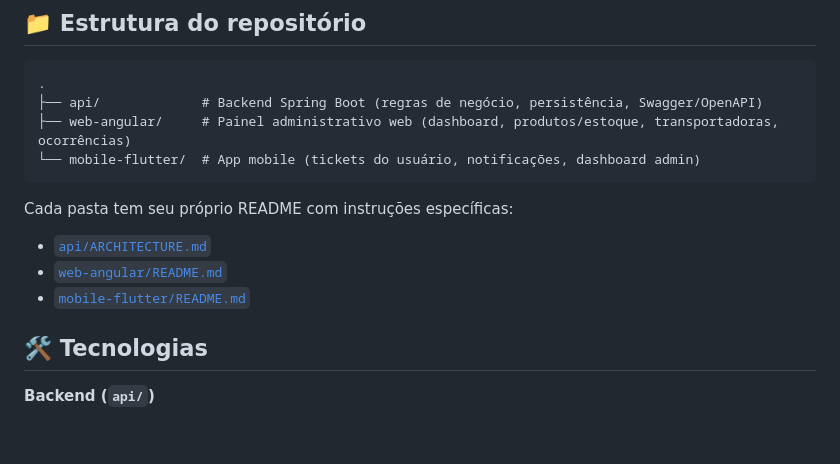
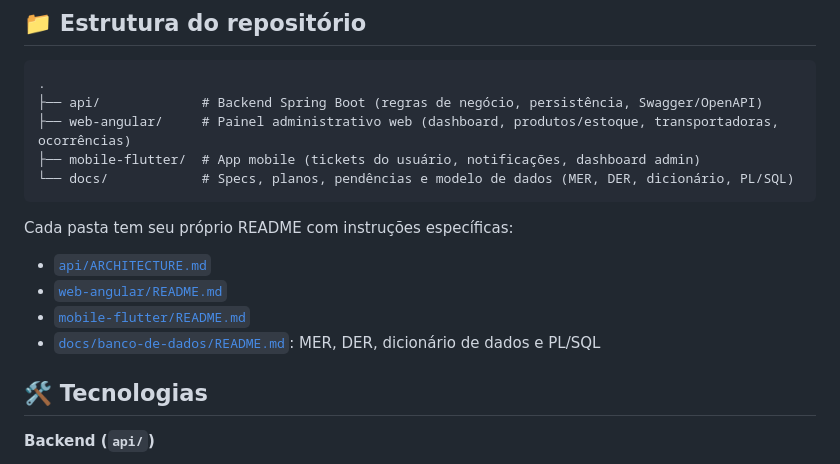
Before and after one commit to trabalhos-si-fiap/mobile_hybrid_app, a Markdown page: README.md, the part around the change. Drawn GitHub-style; blank space fills up the shorter version.

````diff
--- a/README.md
+++ b/README.md
@@ -29,7 +29,8 @@ quanto pelo app mobile via HTTP/JSON.
 .
 ├── api/             # Backend Spring Boot (regras de negócio, persistência, Swagger/OpenAPI)
 ├── web-angular/     # Painel administrativo web (dashboard, produtos/estoque, transportadoras, ocorrências)
-└── mobile-flutter/  # App mobile (tickets do usuário, notificações, dashboard admin)
+├── mobile-flutter/  # App mobile (tickets do usuário, notificações, dashboard admin)
+└── docs/            # Specs, planos, pendências e modelo de dados (MER, DER, dicionário, PL/SQL)
 ```
 
 Cada pasta tem seu próprio README com instruções específicas:
@@ -37,6 +38,7 @@ Cada pasta tem seu próprio README com instruções específicas:
 * [`api/ARCHITECTURE.md`](./api/ARCHITECTURE.md)
 * [`web-angular/README.md`](./web-angular/README.md)
 * [`mobile-flutter/README.md`](./mobile-flutter/README.md)
+* [`docs/banco-de-dados/README.md`](./docs/banco-de-dados/README.md): MER, DER, dicionário de dados e PL/SQL
 
 ## 🛠️ Tecnologias
 
````
Also changed, not shown: api/ARCHITECTURE.md (+14 -0 lines), docs/banco-de-dados/README.md (added, +114 -0 lines).
